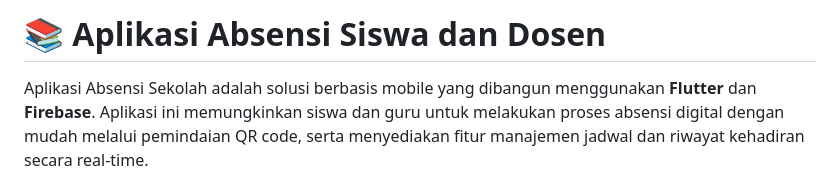
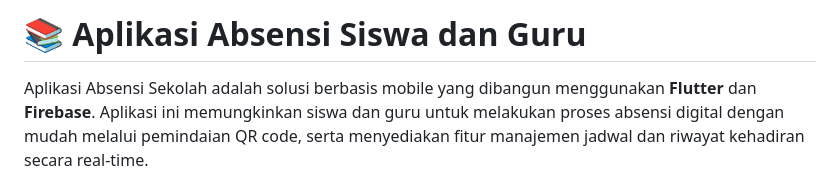
Before and after one commit to Hasanmudzakir4/absensi-sekolah, a Markdown page: README.md, the part around the change. Rendered like a GitHub page.

Commit message:
update dari mahasiswa/dosen menjadi guru/siswa

```diff
--- a/README.md
+++ b/README.md
@@ -1,4 +1,4 @@
-# 📚 Aplikasi Absensi Siswa dan Dosen
+# 📚 Aplikasi Absensi Siswa dan Guru
 
 Aplikasi Absensi Sekolah adalah solusi berbasis mobile yang dibangun menggunakan **Flutter** dan **Firebase**. Aplikasi ini memungkinkan siswa dan guru untuk melakukan proses absensi digital dengan mudah melalui pemindaian QR code, serta menyediakan fitur manajemen jadwal dan riwayat kehadiran secara real-time.
 
```
